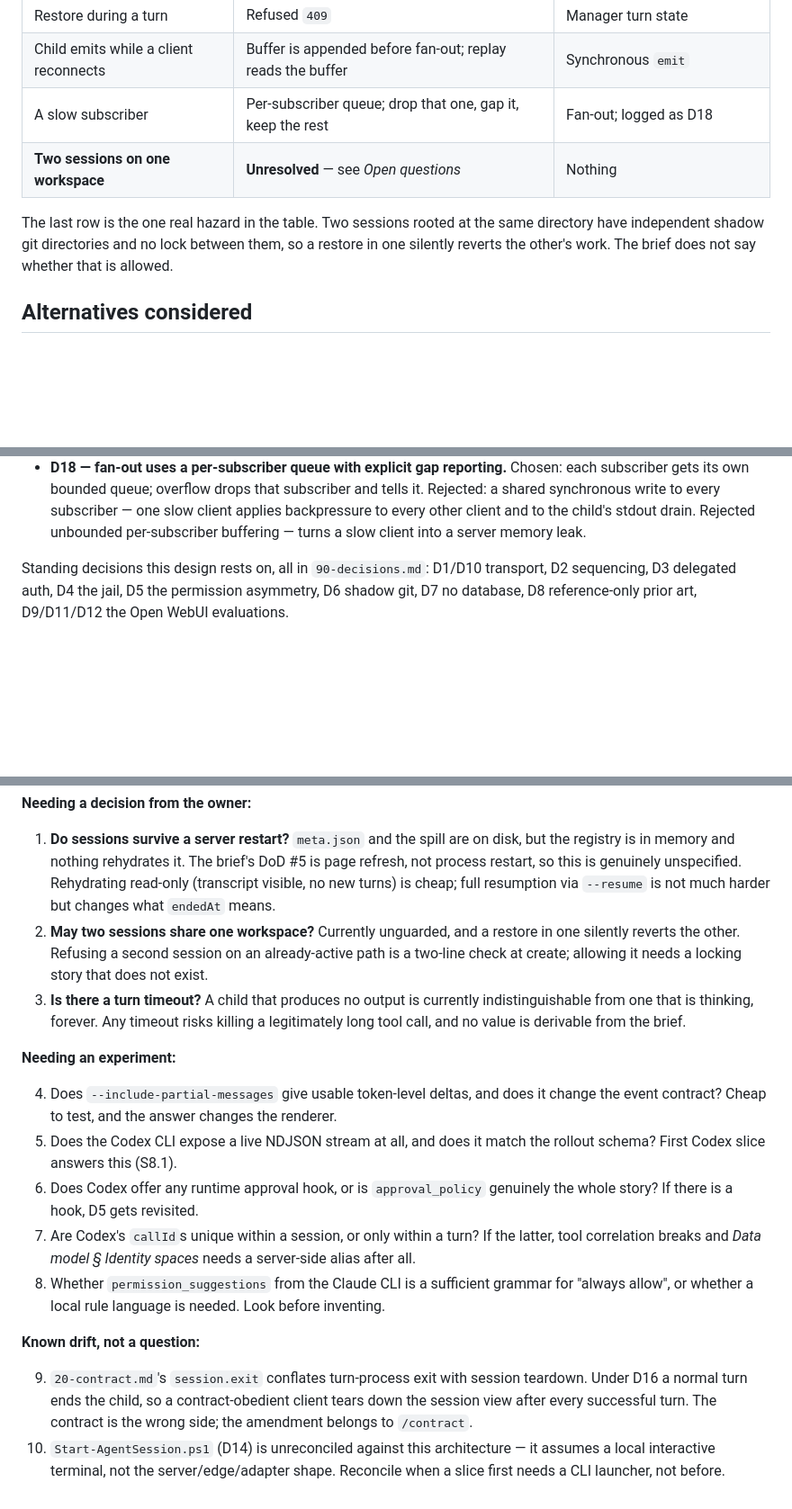
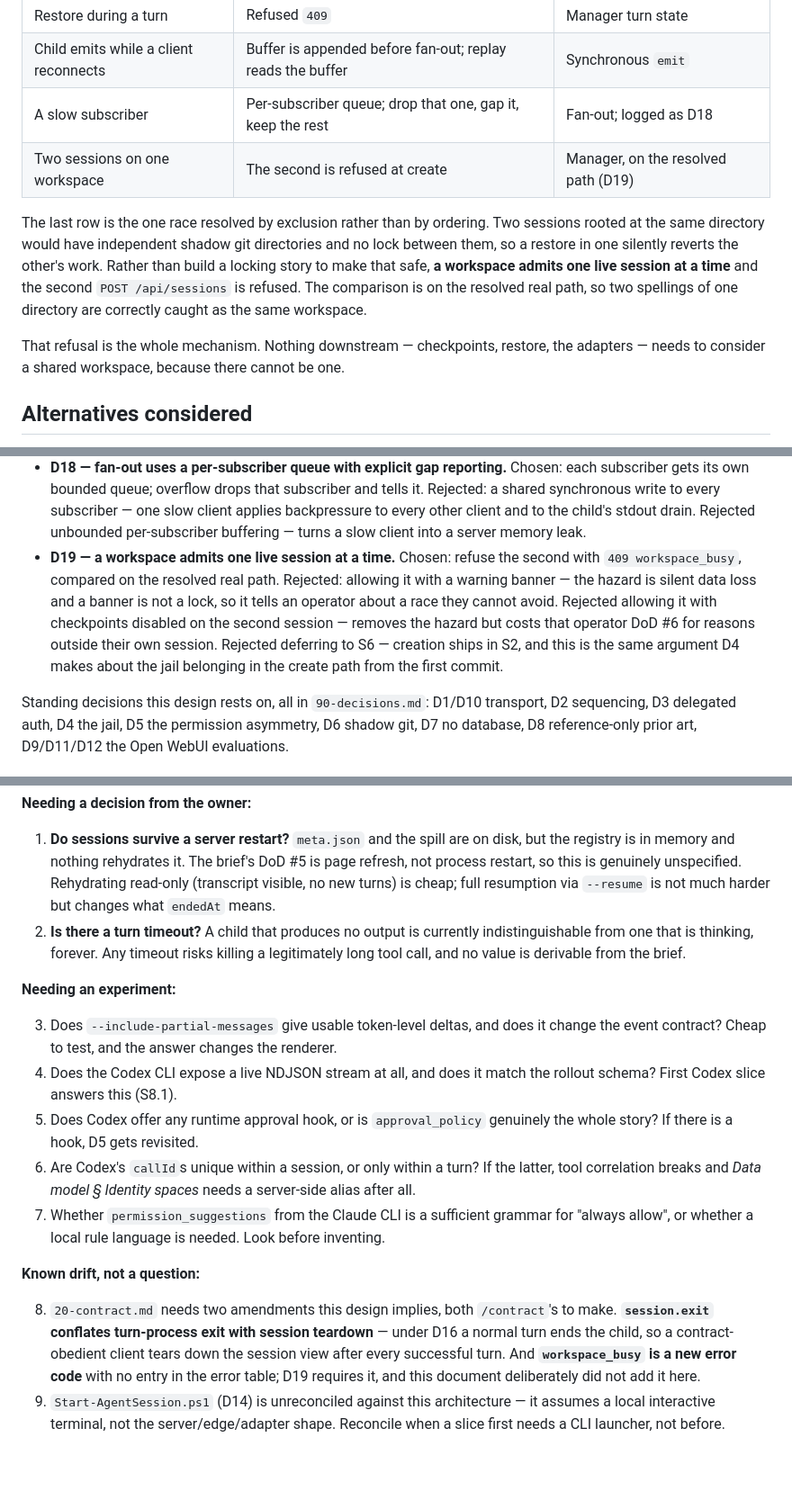
Before and after one commit to The-Running-Dev/SubZeroDev.SkyNetHR, a Markdown page: design/10-design.md, 3 parts joined by grey strips. Shown at 90% size. Drawn GitHub-style; blank space fills up the shorter version.

```diff
--- a/design/10-design.md
+++ b/design/10-design.md
@@ -623,11 +627,17 @@ Not guaranteed, and the client must not assume it:
 | Restore during a turn | Refused `409` | Manager turn state |
 | Child emits while a client reconnects | Buffer is appended before fan-out; replay reads the buffer | Synchronous `emit` |
 | A slow subscriber | Per-subscriber queue; drop that one, gap it, keep the rest | Fan-out; logged as D18 |
-| **Two sessions on one workspace** | **Unresolved** — see *Open questions* | Nothing |
+| Two sessions on one workspace | The second is refused at create | Manager, on the resolved path (D19) |
 
-The last row is the one real hazard in the table. Two sessions rooted at the same directory
-have independent shadow git directories and no lock between them, so a restore in one
-silently reverts the other's work. The brief does not say whether that is allowed.
+The last row is the one race resolved by exclusion rather than by ordering. Two sessions
+rooted at the same directory would have independent shadow git directories and no lock
+between them, so a restore in one silently reverts the other's work. Rather than build a
+locking story to make that safe, **a workspace admits one live session at a time** and the
+second `POST /api/sessions` is refused. The comparison is on the resolved real path, so two
+spellings of one directory are correctly caught as the same workspace.
+
+That refusal is the whole mechanism. Nothing downstream — checkpoints, restore, the
+adapters — needs to consider a shared workspace, because there cannot be one.
 
 ## Alternatives considered
 
@@ -653,6 +663,13 @@ New in this pass:
   Rejected: a shared synchronous write to every subscriber — one slow client applies
   backpressure to every other client and to the child's stdout drain. Rejected unbounded
   per-subscriber buffering — turns a slow client into a server memory leak.
+- **D19 — a workspace admits one live session at a time.** Chosen: refuse the second with
+  `409 workspace_busy`, compared on the resolved real path. Rejected: allowing it with a
+  warning banner — the hazard is silent data loss and a banner is not a lock, so it tells an
+  operator about a race they cannot avoid. Rejected allowing it with checkpoints disabled on
+  the second session — removes the hazard but costs that operator DoD #6 for reasons outside
+  their own session. Rejected deferring to S6 — creation ships in S2, and this is the same
+  argument D4 makes about the jail belonging in the create path from the first commit.
 
 Standing decisions this design rests on, all in `90-decisions.md`: D1/D10 transport,
 D2 sequencing, D3 delegated auth, D4 the jail, D5 the permission asymmetry, D6 shadow git,
@@ -688,33 +705,31 @@ Questions this design cannot answer without information it was not given. Carrie
    process restart, so this is genuinely unspecified. Rehydrating read-only (transcript
    visible, no new turns) is cheap; full resumption via `--resume` is not much harder but
    changes what `endedAt` means.
-2. **May two sessions share one workspace?** Currently unguarded, and a restore in one
-   silently reverts the other. Refusing a second session on an already-active path is a
-   two-line check at create; allowing it needs a locking story that does not exist.
-3. **Is there a turn timeout?** A child that produces no output is currently indistinguishable
+2. **Is there a turn timeout?** A child that produces no output is currently indistinguishable
    from one that is thinking, forever. Any timeout risks killing a legitimately long tool
    call, and no value is derivable from the brief.
 
 **Needing an experiment:**
 
-4. Does `--include-partial-messages` give usable token-level deltas, and does it change the
+3. Does `--include-partial-messages` give usable token-level deltas, and does it change the
    event contract? Cheap to test, and the answer changes the renderer.
-5. Does the Codex CLI expose a live NDJSON stream at all, and does it match the rollout
+4. Does the Codex CLI expose a live NDJSON stream at all, and does it match the rollout
    schema? First Codex slice answers this (S8.1).
-6. Does Codex offer any runtime approval hook, or is `approval_policy` genuinely the whole
+5. Does Codex offer any runtime approval hook, or is `approval_policy` genuinely the whole
    story? If there is a hook, D5 gets revisited.
-7. Are Codex's `callId`s unique within a session, or only within a turn? If the latter,
+6. Are Codex's `callId`s unique within a session, or only within a turn? If the latter,
    tool correlation breaks and *Data model § Identity spaces* needs a server-side alias
    after all.
-8. Whether `permission_suggestions` from the Claude CLI is a sufficient grammar for
+7. Whether `permission_suggestions` from the Claude CLI is a sufficient grammar for
    "always allow", or whether a local rule language is needed. Look before inventing.
 
 **Known drift, not a question:**
 
-9. `20-contract.md`'s `session.exit` conflates turn-process exit with session teardown.
-   Under D16 a normal turn ends the child, so a contract-obedient client tears down the
-   session view after every successful turn. The contract is the wrong side; the amendment
-   belongs to `/contract`.
-10. `Start-AgentSession.ps1` (D14) is unreconciled against this architecture — it assumes a
-    local interactive terminal, not the server/edge/adapter shape. Reconcile when a slice
-    first needs a CLI launcher, not before.
+8. `20-contract.md` needs two amendments this design implies, both `/contract`'s to make.
+   **`session.exit` conflates turn-process exit with session teardown** — under D16 a normal
+   turn ends the child, so a contract-obedient client tears down the session view after
+   every successful turn. And **`workspace_busy` is a new error code** with no entry in the
+   error table; D19 requires it, and this document deliberately did not add it here.
+9. `Start-AgentSession.ps1` (D14) is unreconciled against this architecture — it assumes a
+   local interactive terminal, not the server/edge/adapter shape. Reconcile when a slice
+   first needs a CLI launcher, not before.
```
Also changed, not shown: other parts of design/10-design.md (+5 -1 lines), design/90-decisions.md (+24 -6 lines).
